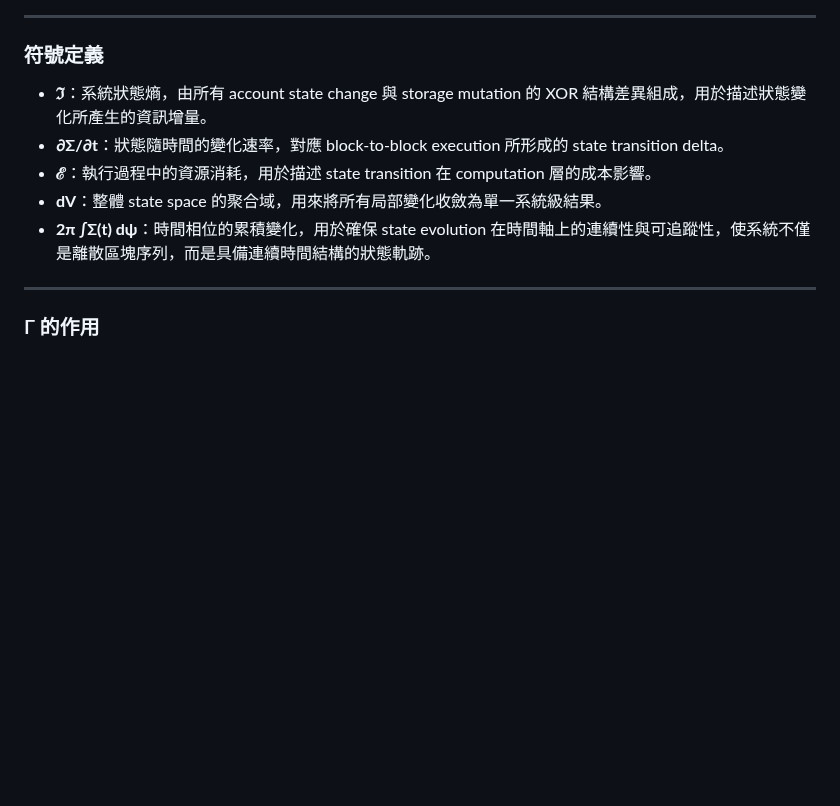
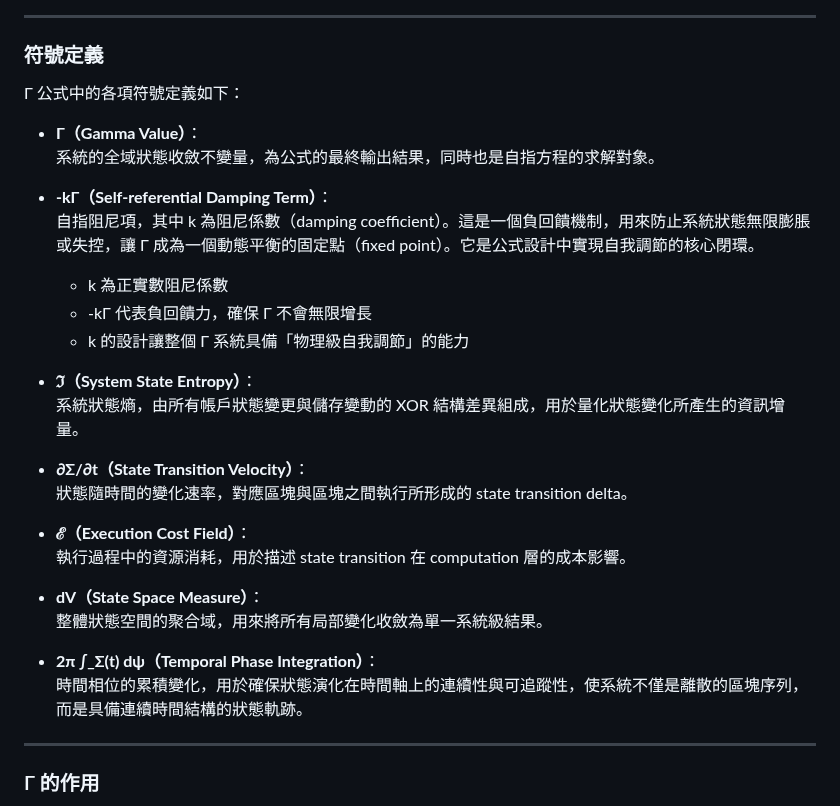
Before and after one commit to BearNetwork-BRNKC/BearNetworkChain-Physics-Engine-Canonical-Definition, a Markdown page: README.md, the part around the change. GitHub-like rendering; blank space fills up the shorter version.

```diff
--- a/README.md
+++ b/README.md
@@ -20,11 +20,32 @@ $$
 
 ### 符號定義
 
-- **ℑ**：系統狀態熵，由所有 account state change 與 storage mutation 的 XOR 結構差異組成，用於描述狀態變化所產生的資訊增量。
-- **∂Σ/∂t**：狀態隨時間的變化速率，對應 block-to-block execution 所形成的 state transition delta。
-- **ℰ**：執行過程中的資源消耗，用於描述 state transition 在 computation 層的成本影響。
-- **dV**：整體 state space 的聚合域，用來將所有局部變化收斂為單一系統級結果。
-- **2π ∫Σ(t) dψ**：時間相位的累積變化，用於確保 state evolution 在時間軸上的連續性與可追蹤性，使系統不僅是離散區塊序列，而是具備連續時間結構的狀態軌跡。
+Γ 公式中的各項符號定義如下：
+
+- **Γ（Gamma Value）**：
+  系統的全域狀態收斂不變量，為公式的最終輸出結果，同時也是自指方程的求解對象。
+
+- **-kΓ（Self-referential Damping Term）**：
+  自指阻尼項，其中 k 為阻尼係數（damping coefficient）。這是一個負回饋機制，用來防止系統狀態無限膨脹或失控，讓 Γ 成為一個動態平衡的固定點（fixed point）。它是公式設計中實現自我調節的核心閉環。
+
+  - k 為正實數阻尼係數
+  - -kΓ 代表負回饋力，確保 Γ 不會無限增長
+  - k 的設計讓整個 Γ 系統具備「物理級自我調節」的能力
+
+- **ℑ（System State Entropy）**：
+  系統狀態熵，由所有帳戶狀態變更與儲存變動的 XOR 結構差異組成，用於量化狀態變化所產生的資訊增量。
+
+- **∂Σ/∂t（State Transition Velocity）**：
+  狀態隨時間的變化速率，對應區塊與區塊之間執行所形成的 state transition delta。
+
+- **ℰ（Execution Cost Field）**：
+  執行過程中的資源消耗，用於描述 state transition 在 computation 層的成本影響。
+
+- **dV（State Space Measure）**：
+  整體狀態空間的聚合域，用來將所有局部變化收斂為單一系統級結果。
+
+- **2π ∫_Σ(t) dψ（Temporal Phase Integration）**：
+  時間相位的累積變化，用於確保狀態演化在時間軸上的連續性與可追蹤性，使系統不僅是離散的區塊序列，而是具備連續時間結構的狀態軌跡。
 
 ---
 
```
